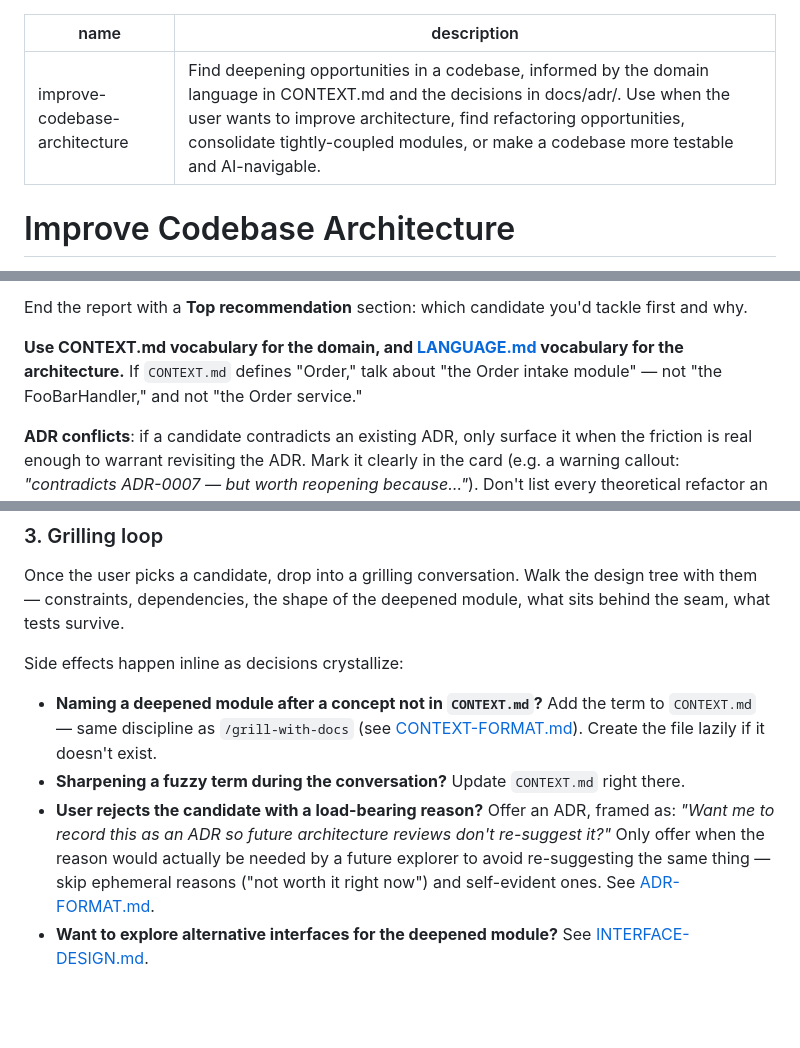
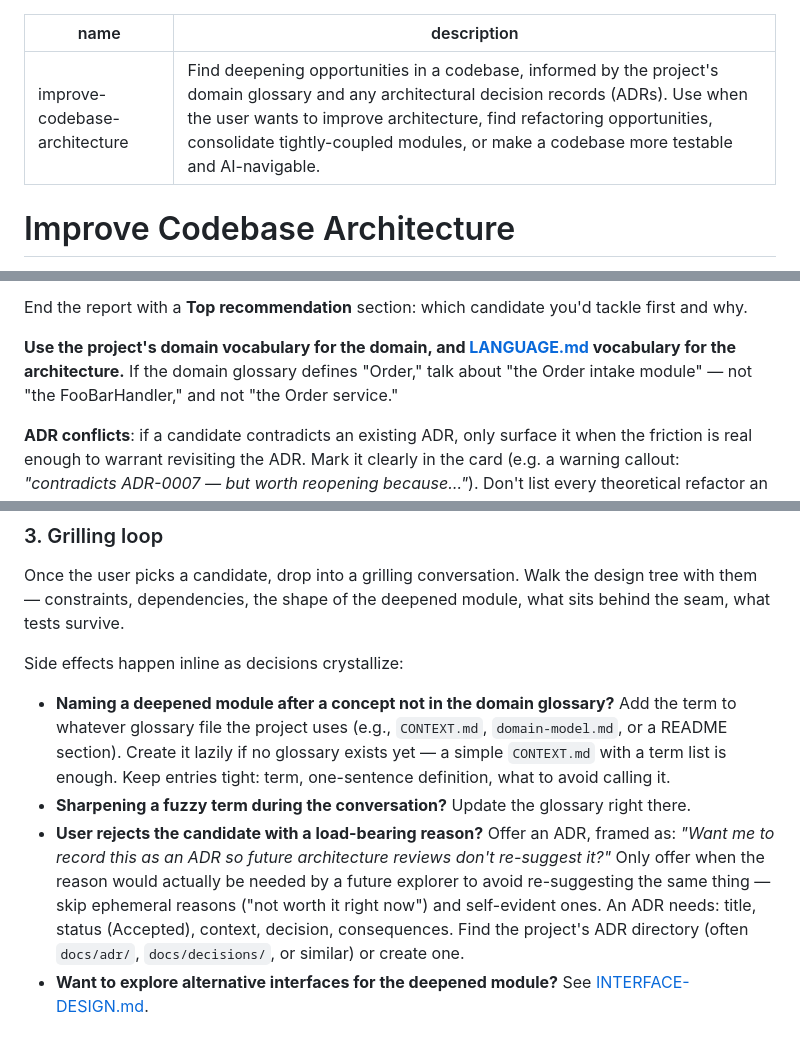
Before and after one commit to Thedougler/agent-skills, a Markdown page: improve-codebase-architecture/SKILL.md, 3 parts joined by grey strips. Drawn GitHub-style; blank space fills up the shorter version.

```diff
--- a/improve-codebase-architecture/SKILL.md
+++ b/improve-codebase-architecture/SKILL.md
@@ -1,6 +1,6 @@
 ---
 name: improve-codebase-architecture
-description: Find deepening opportunities in a codebase, informed by the domain language in CONTEXT.md and the decisions in docs/adr/. Use when the user wants to improve architecture, find refactoring opportunities, consolidate tightly-coupled modules, or make a codebase more testable and AI-navigable.
+description: Find deepening opportunities in a codebase, informed by the project's domain glossary and any architectural decision records (ADRs). Use when the user wants to improve architecture, find refactoring opportunities, consolidate tightly-coupled modules, or make a codebase more testable and AI-navigable.
 ---
 
 # Improve Codebase Architecture
@@ -61,7 +61,7 @@ For each candidate, the same template as before, but rendered as a card:
 
 End the report with a **Top recommendation** section: which candidate you'd tackle first and why.
 
-**Use CONTEXT.md vocabulary for the domain, and [LANGUAGE.md](LANGUAGE.md) vocabulary for the architecture.** If `CONTEXT.md` defines "Order," talk about "the Order intake module" — not "the FooBarHandler," and not "the Order service."
+**Use the project's domain vocabulary for the domain, and [LANGUAGE.md](LANGUAGE.md) vocabulary for the architecture.** If the domain glossary defines "Order," talk about "the Order intake module" — not "the FooBarHandler," and not "the Order service."
 
 **ADR conflicts**: if a candidate contradicts an existing ADR, only surface it when the friction is real enough to warrant revisiting the ADR. Mark it clearly in the card (e.g. a warning callout: _"contradicts ADR-0007 — but worth reopening because…"_). Don't list every theoretical refactor an ADR forbids.
 
@@ -75,7 +75,7 @@ Once the user picks a candidate, drop into a grilling conversation. Walk the des
 
 Side effects happen inline as decisions crystallize:
 
-- **Naming a deepened module after a concept not in `CONTEXT.md`?** Add the term to `CONTEXT.md` — same discipline as `/grill-with-docs` (see [CONTEXT-FORMAT.md](../grill-with-docs/CONTEXT-FORMAT.md)). Create the file lazily if it doesn't exist.
-- **Sharpening a fuzzy term during the conversation?** Update `CONTEXT.md` right there.
-- **User rejects the candidate with a load-bearing reason?** Offer an ADR, framed as: _"Want me to record this as an ADR so future architecture reviews don't re-suggest it?"_ Only offer when the reason would actually be needed by a future explorer to avoid re-suggesting the same thing — skip ephemeral reasons ("not worth it right now") and self-evident ones. See [ADR-FORMAT.md](../grill-with-docs/ADR-FORMAT.md).
+- **Naming a deepened module after a concept not in the domain glossary?** Add the term to whatever glossary file the project uses (e.g., `CONTEXT.md`, `domain-model.md`, or a README section). Create it lazily if no glossary exists yet — a simple `CONTEXT.md` with a term list is enough. Keep entries tight: term, one-sentence definition, what to avoid calling it.
+- **Sharpening a fuzzy term during the conversation?** Update the glossary right there.
+- **User rejects the candidate with a load-bearing reason?** Offer an ADR, framed as: _"Want me to record this as an ADR so future architecture reviews don't re-suggest it?"_ Only offer when the reason would actually be needed by a future explorer to avoid re-suggesting the same thing — skip ephemeral reasons ("not worth it right now") and self-evident ones. An ADR needs: title, status (Accepted), context, decision, consequences. Find the project's ADR directory (often `docs/adr/`, `docs/decisions/`, or similar) or create one.
 - **Want to explore alternative interfaces for the deepened module?** See [INTERFACE-DESIGN.md](INTERFACE-DESIGN.md).
```
Also changed, not shown: README.md (+4 -4 lines).
